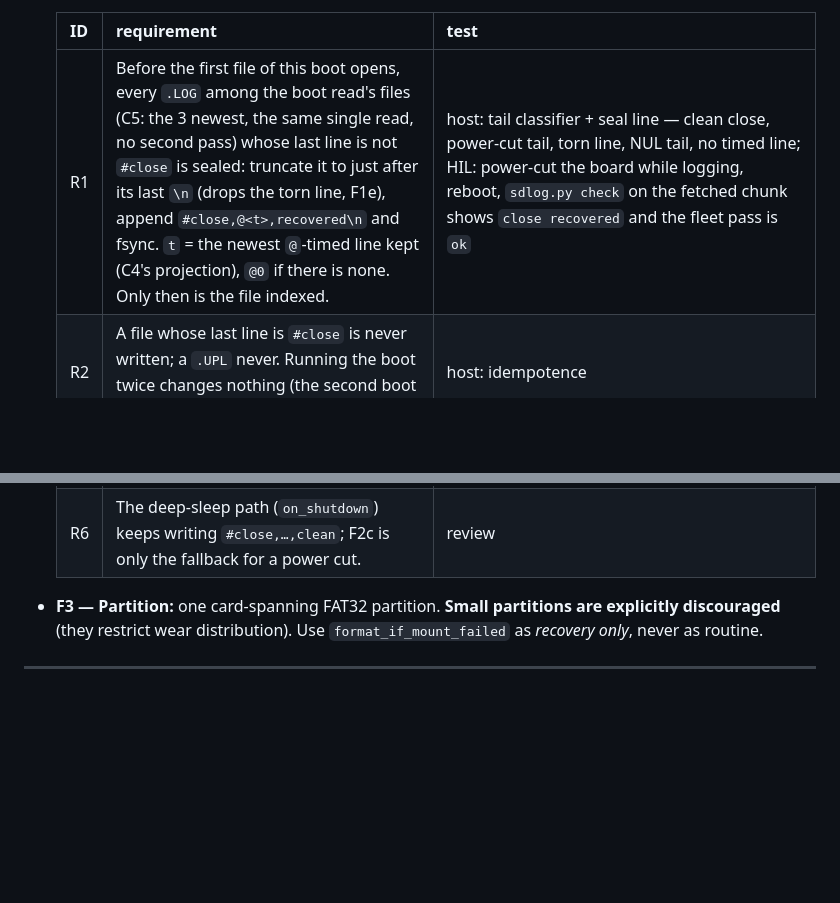
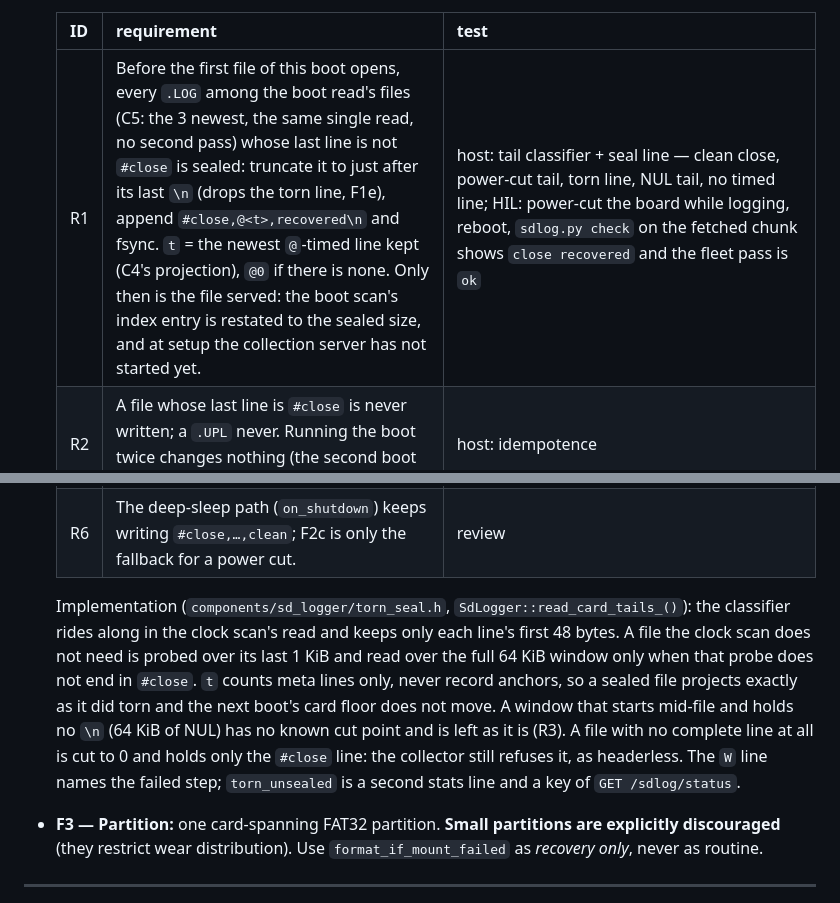
Before and after one commit to kipp-ing/ESPCars, a Markdown page: docs/sd_logger-spec.md, 2 parts joined by grey strips. GitHub-like rendering; blank space fills up the shorter version.

```diff
--- a/docs/sd_logger-spec.md
+++ b/docs/sd_logger-spec.md
@@ -864,12 +864,22 @@ eras apart on a card that holds both, without sniffing.
 
   | ID | requirement | test |
   |---|---|---|
-  | R1 | Before the first file of this boot opens, every `.LOG` among the boot read's files (C5: the 3 newest, the same single read, no second pass) whose last line is not `#close` is sealed: truncate it to just after its last `\n` (drops the torn line, F1e), append `#close,@<t>,recovered\n` and fsync. `t` = the newest `@`-timed line kept (C4's projection), `@0` if there is none. Only then is the file indexed. | host: tail classifier + seal line — clean close, power-cut tail, torn line, NUL tail, no timed line; HIL: power-cut the board while logging, reboot, `sdlog.py check` on the fetched chunk shows `close recovered` and the fleet pass is `ok` |
+  | R1 | Before the first file of this boot opens, every `.LOG` among the boot read's files (C5: the 3 newest, the same single read, no second pass) whose last line is not `#close` is sealed: truncate it to just after its last `\n` (drops the torn line, F1e), append `#close,@<t>,recovered\n` and fsync. `t` = the newest `@`-timed line kept (C4's projection), `@0` if there is none. Only then is the file served: the boot scan's index entry is restated to the sealed size, and at setup the collection server has not started yet. | host: tail classifier + seal line — clean close, power-cut tail, torn line, NUL tail, no timed line; HIL: power-cut the board while logging, reboot, `sdlog.py check` on the fetched chunk shows `close recovered` and the fleet pass is `ok` |
   | R2 | A file whose last line is `#close` is never written; a `.UPL` never. Running the boot twice changes nothing (the second boot finds `#close`). | host: idempotence |
   | R3 | A failure (read, truncate, write, fsync) never stops logging: the file is indexed as it is, one `W` line, and `torn_unsealed` counts it in the stats line. The collector keeps refusing it, so it stays visible. | host: fault injection on each step |
   | R4 | Bounded like C5: at most 3 files, one truncate + one ≤ 64 B append each, before the writer starts. A torn file older than the 3 newest (written by firmware before F2c) is left as it is; a card erase clears it. | review; HIL H5 `dropped=0` across boot |
   | R5 | Readers: `recovered` is a valid reason. `sdlog.py check` reports it as `close recovered (power cut)`; collector and decoder treat it like `clean`. | `tests/sd_logger/test_sdlog_reader.py`, collector and decoder tests |
   | R6 | The deep-sleep path (`on_shutdown`) keeps writing `#close,…,clean`; F2c is only the fallback for a power cut. | review |
+
+  Implementation (`components/sd_logger/torn_seal.h`, `SdLogger::read_card_tails_()`): the
+  classifier rides along in the clock scan's read and keeps only each line's first 48 bytes. A
+  file the clock scan does not need is probed over its last 1 KiB and read over the full 64 KiB
+  window only when that probe does not end in `#close`. `t` counts meta lines only, never record
+  anchors, so a sealed file projects exactly as it did torn and the next boot's card floor does not
+  move. A window that starts mid-file and holds no `\n` (64 KiB of NUL) has no known cut point and
+  is left as it is (R3). A file with no complete line at all is cut to 0 and holds only the
+  `#close` line: the collector still refuses it, as headerless. The `W` line names the failed step;
+  `torn_unsealed` is a second stats line and a key of `GET /sdlog/status`.
 
 - **F3 — Partition:** one card-spanning FAT32 partition. **Small partitions are
   explicitly discouraged** (they restrict wear distribution). Use
```
Also changed, not shown: docs/HANDOVER.md (+30 -0 lines), docs/sd_logger-user-guide.md (+12 -1 lines).
